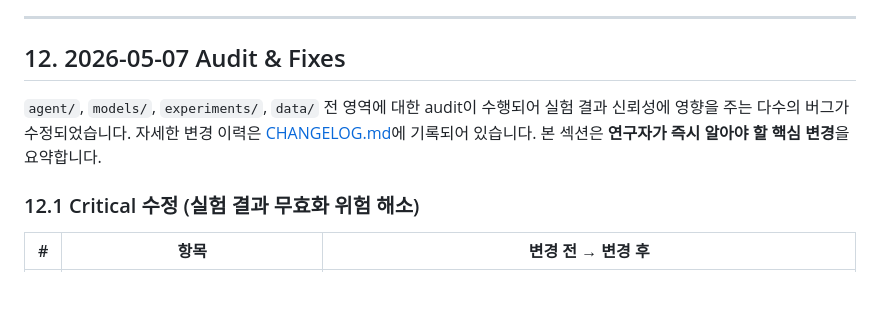
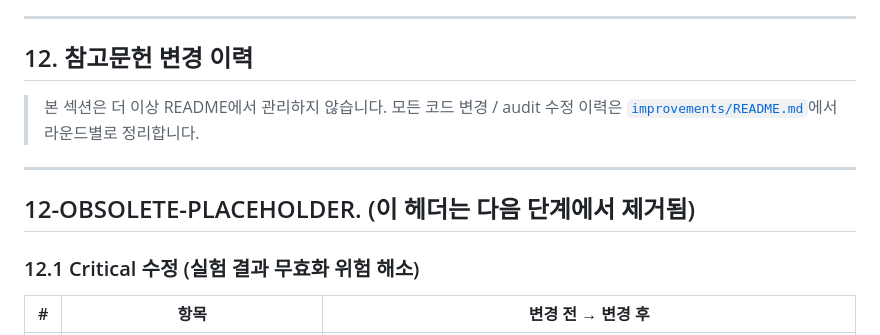
Before and after one commit to dlekdns08/UASEF, a Markdown page: README.md, the part around the change. Drawn GitHub-style; blank space fills up the shorter version.

Commit message:
docs: README의 참고문헌 변경 이력 섹션 업데이트 및 관리 방식 변경

```diff
--- a/README.md
+++ b/README.md
@@ -1061,9 +1061,14 @@ n = 500, α = 0.15 → 이론 coverage ≥ 0.85, LMStudio에서 실측 0.81 →
 
 ---
 
-## 12. 2026-05-07 Audit & Fixes
+## 12. 참고문헌 변경 이력
 
-`agent/`, `models/`, `experiments/`, `data/` 전 영역에 대한 audit이 수행되어 실험 결과 신뢰성에 영향을 주는 다수의 버그가 수정되었습니다. 자세한 변경 이력은 [CHANGELOG.md](CHANGELOG.md)에 기록되어 있습니다. 본 섹션은 **연구자가 즉시 알아야 할 핵심 변경**을 요약합니다.
+> 본 섹션은 더 이상 README에서 관리하지 않습니다. 모든 코드 변경 / audit 수정 이력은
+> [`improvements/README.md`](improvements/README.md)에서 라운드별로 정리합니다.
+
+---
+
+## 12-OBSOLETE-PLACEHOLDER. (이 헤더는 다음 단계에서 제거됨)
 
 ### 12.1 Critical 수정 (실험 결과 무효화 위험 해소)
 
```
